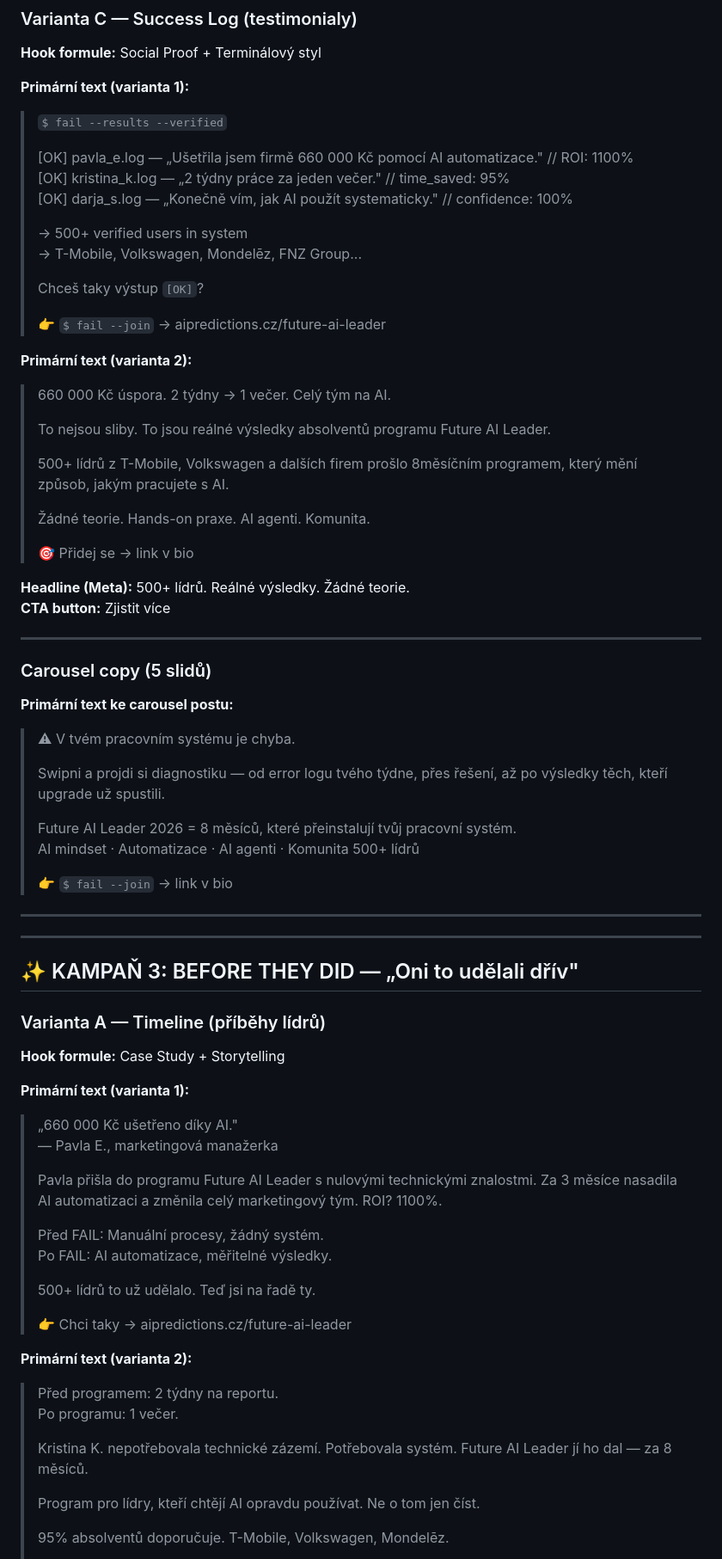
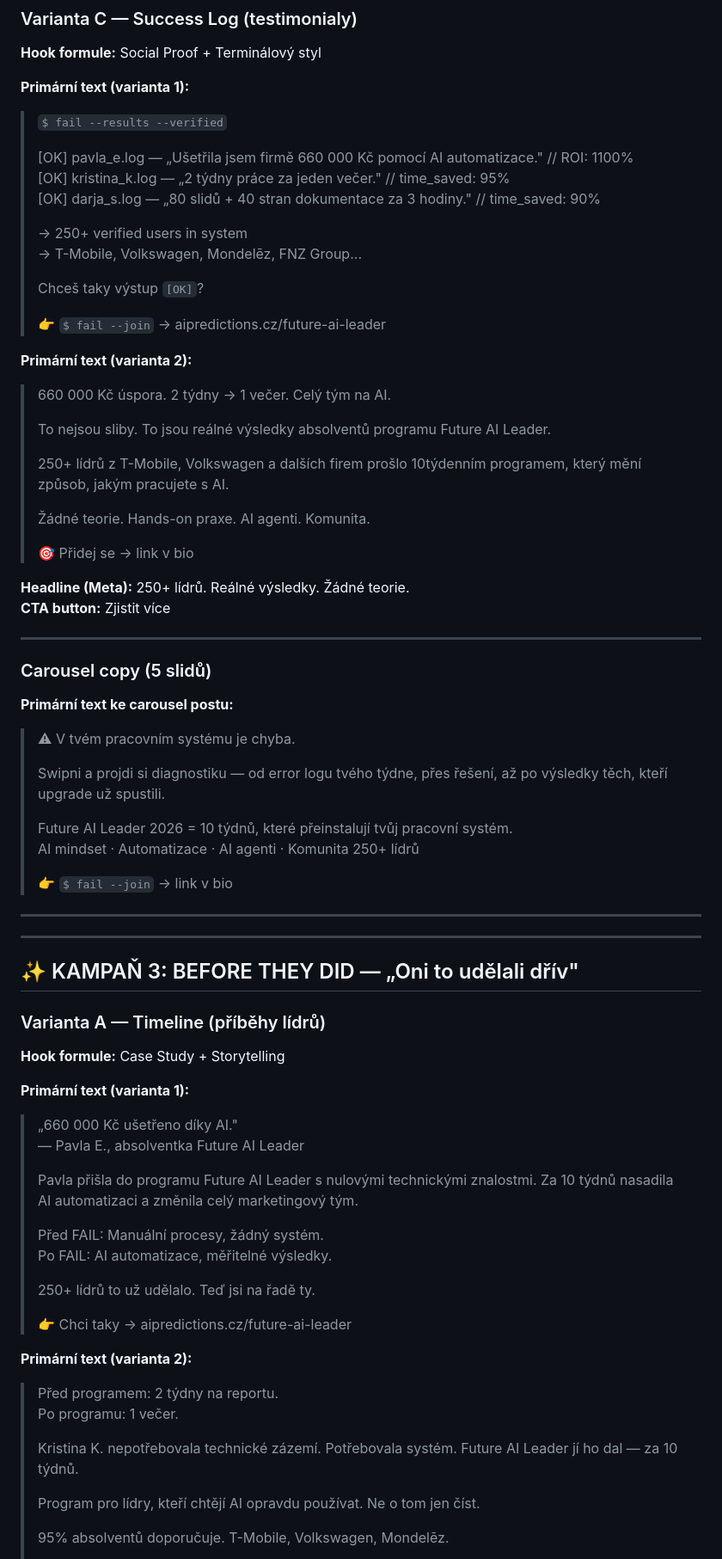
Before and after one commit to hanafialkova-beep/FAIL-kampan-navrhy, a Markdown page: copy-kampane-FAIL.md, the part around one of its changes. Shown at 86% size. Drawn GitHub-style.

```diff
--- a/copy-kampane-FAIL.md
+++ b/copy-kampane-FAIL.md
@@ -220,9 +220,9 @@
 >
 > [OK] pavla_e.log — „Ušetřila jsem firmě 660 000 Kč pomocí AI automatizace." // ROI: 1100%
 > [OK] kristina_k.log — „2 týdny práce za jeden večer." // time_saved: 95%
-> [OK] darja_s.log — „Konečně vím, jak AI použít systematicky." // confidence: 100%
+> [OK] darja_s.log — „80 slidů + 40 stran dokumentace za 3 hodiny." // time_saved: 90%
 >
-> → 500+ verified users in system
+> → 250+ verified users in system
 > → T-Mobile, Volkswagen, Mondelēz, FNZ Group...
 >
 > Chceš taky výstup `[OK]`?
@@ -234,13 +234,13 @@
 >
 > To nejsou sliby. To jsou reálné výsledky absolventů programu Future AI Leader.
 >
-> 500+ lídrů z T-Mobile, Volkswagen a dalších firem prošlo 8měsíčním programem, který mění způsob, jakým pracujete s AI.
+> 250+ lídrů z T-Mobile, Volkswagen a dalších firem prošlo 10týdenním programem, který mění způsob, jakým pracujete s AI.
 >
 > Žádné teorie. Hands-on praxe. AI agenti. Komunita.
 >
 > 🎯 Přidej se → link v bio
 
-**Headline (Meta):** 500+ lídrů. Reálné výsledky. Žádné teorie.
+**Headline (Meta):** 250+ lídrů. Reálné výsledky. Žádné teorie.
 **CTA button:** Zjistit více
 
 ---
@@ -252,8 +252,8 @@
 >
 > Swipni a projdi si diagnostiku — od error logu tvého týdne, přes řešení, až po výsledky těch, kteří upgrade už spustili.
 >
-> Future AI Leader 2026 = 8 měsíců, které přeinstalují tvůj pracovní systém.
-> AI mindset · Automatizace · AI agenti · Komunita 500+ lídrů
+> Future AI Leader 2026 = 10 týdnů, které přeinstalují tvůj pracovní systém.
+> AI mindset · Automatizace · AI agenti · Komunita 250+ lídrů
 >
 > 👉 `$ fail --join` → link v bio
 
@@ -268,14 +268,14 @@
 
 **Primární text (varianta 1):**
 > „660 000 Kč ušetřeno díky AI."
-> — Pavla E., marketingová manažerka
+> — Pavla E., absolventka Future AI Leader
 >
-> Pavla přišla do programu Future AI Leader s nulovými technickými znalostmi. Za 3 měsíce nasadila AI automatizaci a změnila celý marketingový tým. ROI? 1100%.
+> Pavla přišla do programu Future AI Leader s nulovými technickými znalostmi. Za 10 týdnů nasadila AI automatizaci a změnila celý marketingový tým.
 >
 > Před FAIL: Manuální procesy, žádný systém.
 > Po FAIL: AI automatizace, měřitelné výsledky.
 >
-> 500+ lídrů to už udělalo. Teď jsi na řadě ty.
+> 250+ lídrů to už udělalo. Teď jsi na řadě ty.
 >
 > 👉 Chci taky → aipredictions.cz/future-ai-leader
 
@@ -283,7 +283,7 @@
 > Před programem: 2 týdny na reportu.
 > Po programu: 1 večer.
 >
-> Kristina K. nepotřebovala technické zázemí. Potřebovala systém. Future AI Leader jí ho dal — za 8 měsíců.
+> Kristina K. nepotřebovala technické zázemí. Potřebovala systém. Future AI Leader jí ho dal — za 10 týdnů.
 >
 > Program pro lídry, kteří chtějí AI opravdu používat. Ne o tom jen číst.
 >
```
Also changed, not shown: other parts of copy-kampane-FAIL.md (+31 -31 lines).
